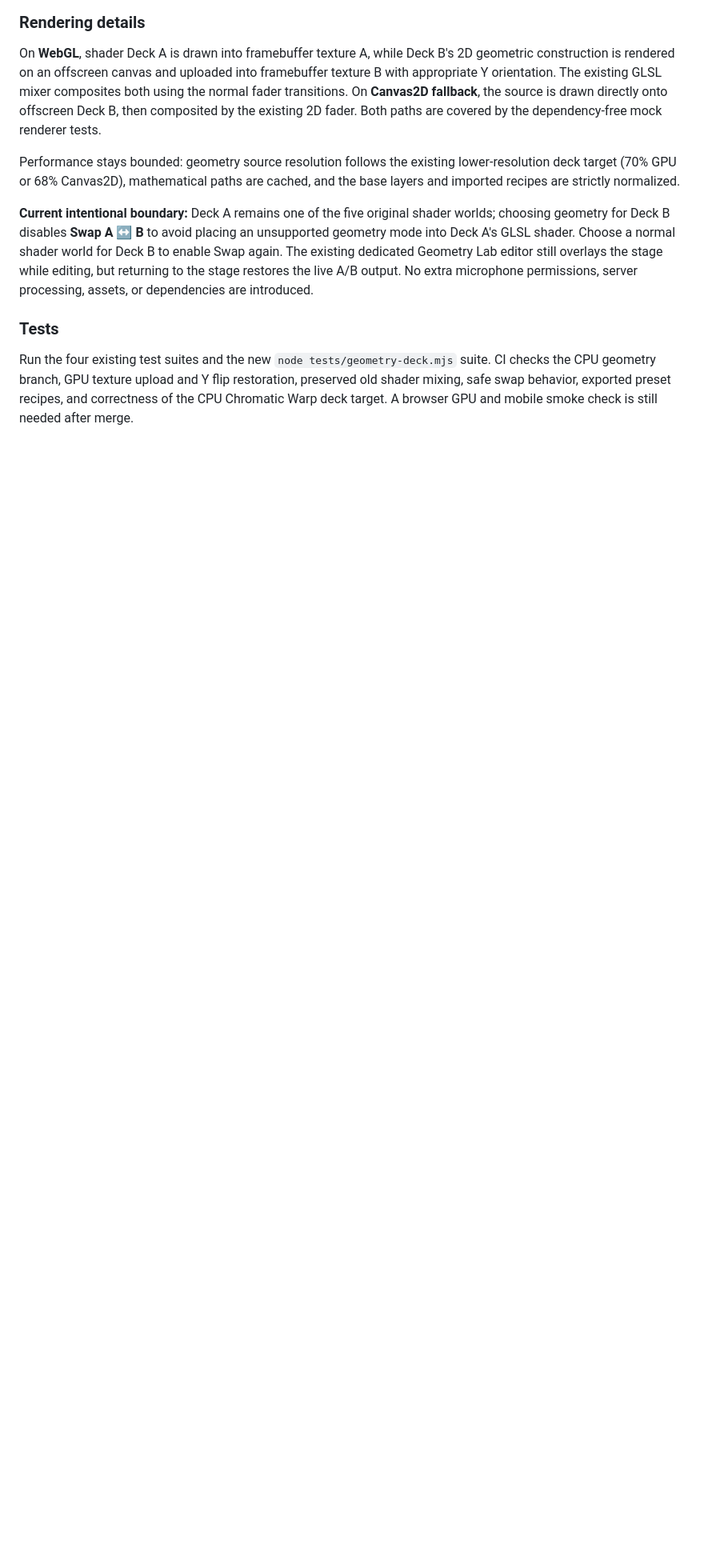
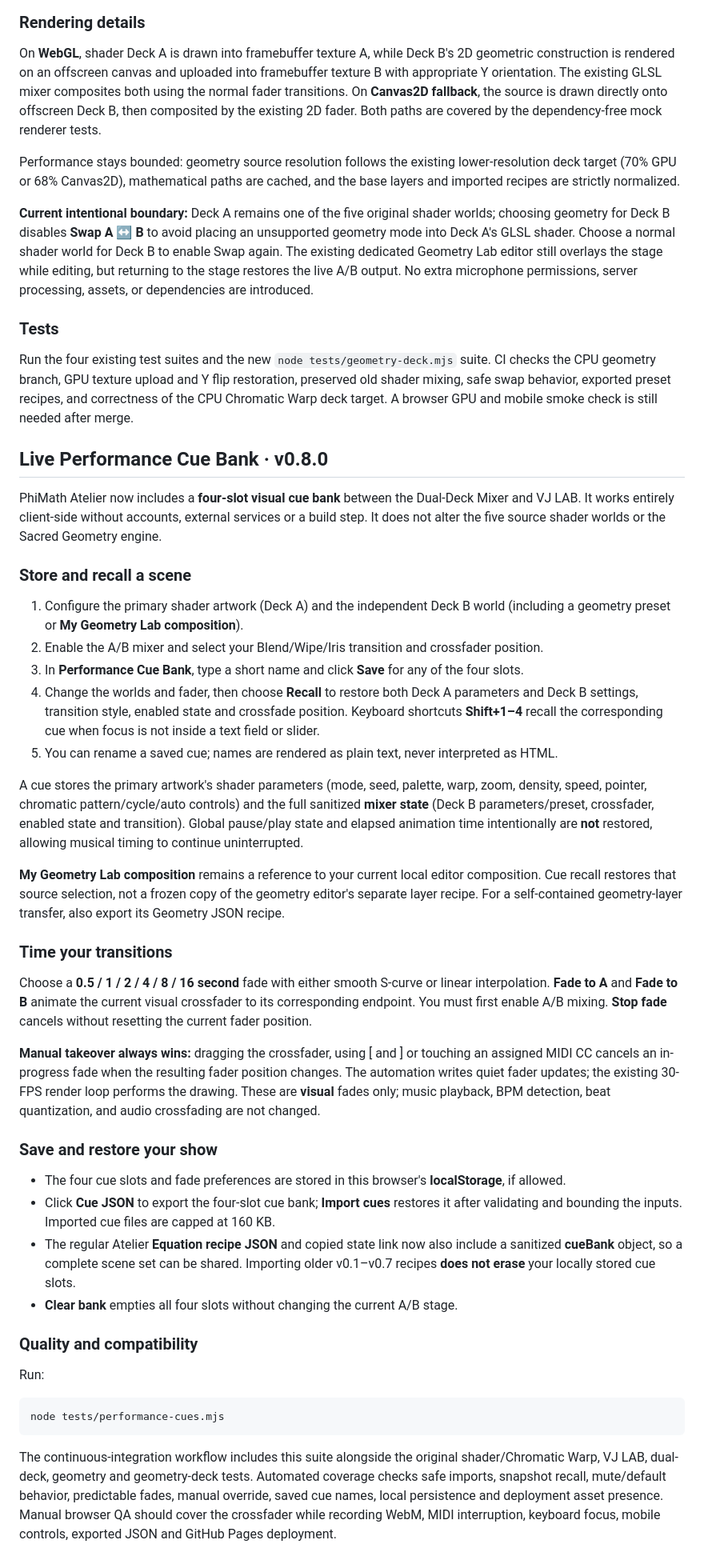
Before and after one commit to MichaelWave369/PhiMathAtelier, a Markdown page: README.md, the part around one of its changes. Shown at 80% size. Rendered like a GitHub page; blank space fills up the shorter version.

Commit message:
docs: explain four-slot VJ performance cues, timed transitions and compatibility

```diff
--- a/README.md
+++ b/README.md
@@ -244,3 +244,41 @@ Performance stays bounded: geometry source resolution follows the existing lower
 ### Tests
 
 Run the four existing test suites and the new `node tests/geometry-deck.mjs` suite. CI checks the CPU geometry branch, GPU texture upload and Y flip restoration, preserved old shader mixing, safe swap behavior, exported preset recipes, and correctness of the CPU Chromatic Warp deck target. A browser GPU and mobile smoke check is still needed after merge.
+
+
+## Live Performance Cue Bank · v0.8.0
+
+PhiMath Atelier now includes a **four-slot visual cue bank** between the Dual-Deck Mixer and VJ LAB. It works entirely client-side without accounts, external services or a build step. It does not alter the five source shader worlds or the Sacred Geometry engine.
+
+### Store and recall a scene
+
+1. Configure the primary shader artwork (Deck A) and the independent Deck B world (including a geometry preset or **My Geometry Lab composition**).
+2. Enable the A/B mixer and select your Blend/Wipe/Iris transition and crossfader position.
+3. In **Performance Cue Bank**, type a short name and click **Save** for any of the four slots.
+4. Change the worlds and fader, then choose **Recall** to restore both Deck A parameters and Deck B settings, transition style, enabled state and crossfade position. Keyboard shortcuts **Shift+1–4** recall the corresponding cue when focus is not inside a text field or slider.
+5. You can rename a saved cue; names are rendered as plain text, never interpreted as HTML.
+
+A cue stores the primary artwork's shader parameters (mode, seed, palette, warp, zoom, density, speed, pointer, chromatic pattern/cycle/auto controls) and the full sanitized **mixer state** (Deck B parameters/preset, crossfader, enabled state and transition). Global pause/play state and elapsed animation time intentionally are **not** restored, allowing musical timing to continue uninterrupted.
+
+**My Geometry Lab composition** remains a reference to your current local editor composition. Cue recall restores that source selection, not a frozen copy of the geometry editor's separate layer recipe. For a self-contained geometry-layer transfer, also export its Geometry JSON recipe.
+
+### Time your transitions
+
+Choose a **0.5 / 1 / 2 / 4 / 8 / 16 second** fade with either smooth S-curve or linear interpolation. **Fade to A** and **Fade to B** animate the current visual crossfader to its corresponding endpoint. You must first enable A/B mixing. **Stop fade** cancels without resetting the current fader position.
+
+**Manual takeover always wins:** dragging the crossfader, using [ and ] or touching an assigned MIDI CC cancels an in-progress fade when the resulting fader position changes. The automation writes quiet fader updates; the existing 30-FPS render loop performs the drawing. These are **visual** fades only; music playback, BPM detection, beat quantization, and audio crossfading are not changed.
+
+### Save and restore your show
+
+- The four cue slots and fade preferences are stored in this browser's **localStorage**, if allowed.
+- Click **Cue JSON** to export the four-slot cue bank; **Import cues** restores it after validating and bounding the inputs. Imported cue files are capped at 160 KB.
+- The regular Atelier **Equation recipe JSON** and copied state link now also include a sanitized **cueBank** object, so a complete scene set can be shared. Importing older v0.1–v0.7 recipes **does not erase** your locally stored cue slots.
+- **Clear bank** empties all four slots without changing the current A/B stage.
+
+### Quality and compatibility
+
+Run:
+
+    node tests/performance-cues.mjs
+
+The continuous-integration workflow includes this suite alongside the original shader/Chromatic Warp, VJ LAB, dual-deck, geometry and geometry-deck tests. Automated coverage checks safe imports, snapshot recall, mute/default behavior, predictable fades, manual override, saved cue names, local persistence and deployment asset presence. Manual browser QA should cover the crossfader while recording WebM, MIDI interruption, keyboard focus, mobile controls, exported JSON and GitHub Pages deployment.
```
Also changed, not shown: other parts of README.md (+2 -2 lines).
